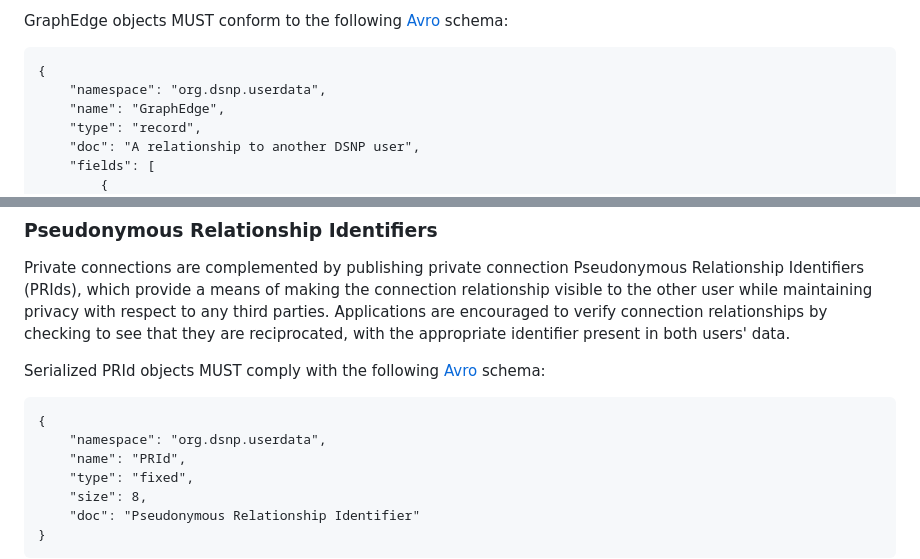
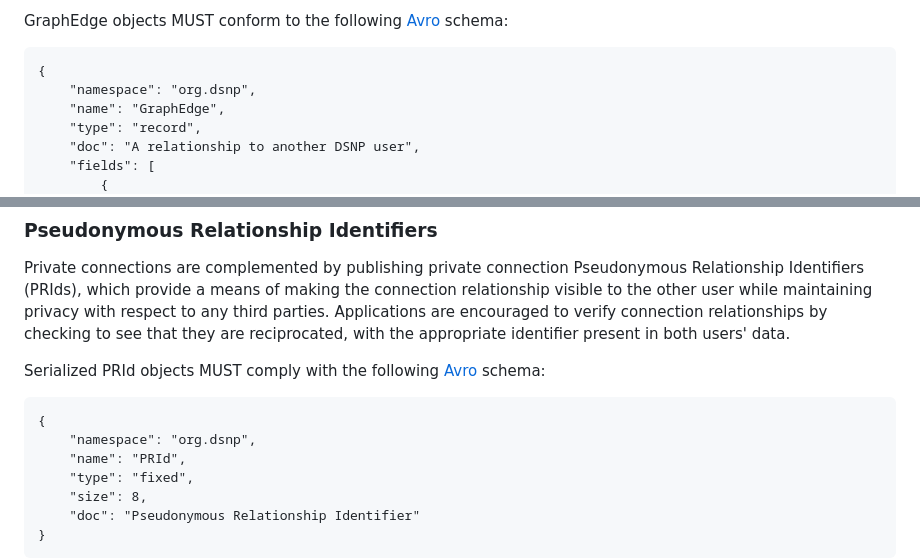
Before and after one commit to LibertyDSNP/spec, a Markdown page: pages/DSNP/Graph.md, 2 parts joined by grey strips. GitHub-like rendering.

Commit message:
DEFLATE not brotli org.dsnp not org.dsnp.userdata

````diff
--- a/pages/DSNP/Graph.md
+++ b/pages/DSNP/Graph.md
@@ -23,7 +23,7 @@ GraphEdge objects MUST conform to the following [Avro](https://avro.apache.org)
 
 ```
 {
-    "namespace": "org.dsnp.userdata",
+    "namespace": "org.dsnp",
     "name": "GraphEdge",
     "type": "record",
     "doc": "A relationship to another DSNP user",
@@ -77,7 +77,7 @@ Serialized PRId objects MUST comply with the following [Avro](https://avro.apach
 
 ```
 {
-    "namespace": "org.dsnp.userdata",
+    "namespace": "org.dsnp",
     "name": "PRId",
     "type": "fixed",
     "size": 8,
````
Also changed, not shown: pages/DSNP/UserData.md (+3 -3 lines).
